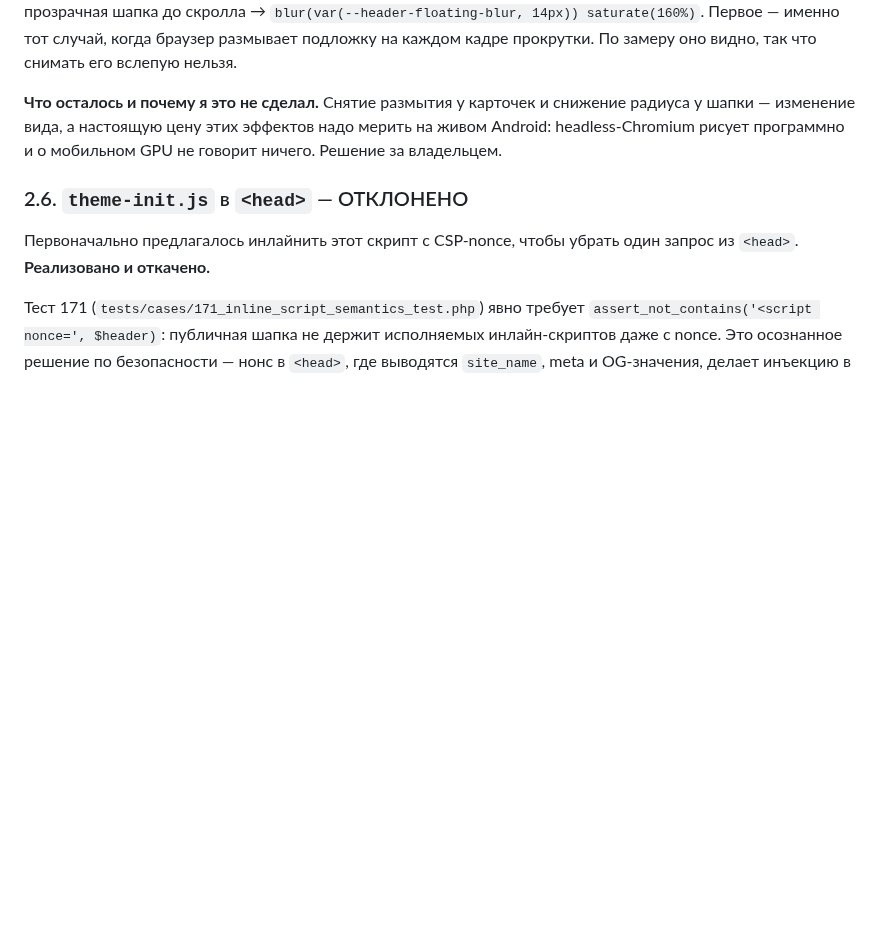
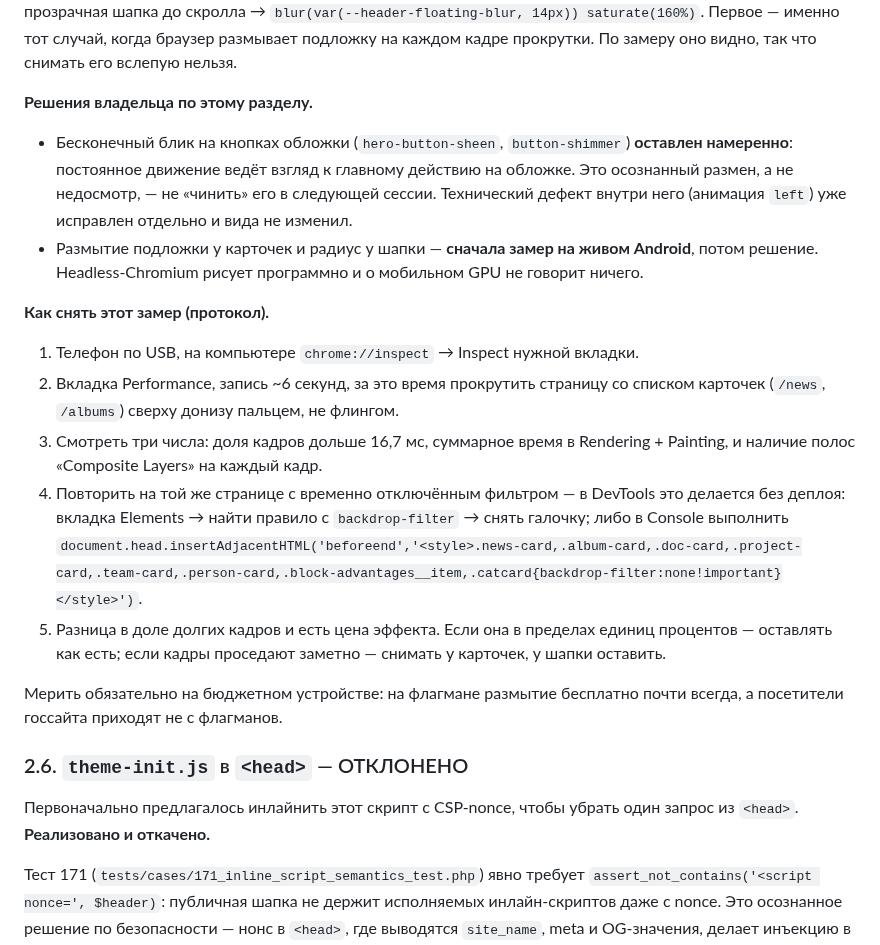
Before and after one commit to artstudiouzb-gif/asdr_v2, a Markdown page: docs/PERFORMANCE_PLAN.md, the part around the change. Rendered like a GitHub page; blank space fills up the shorter version.

Commit message:
Записать решения по композитору и протокол замера на Android
Бесконечный блик на кнопках обложки оставлен намеренно. Размытие у
карточек ждёт замера на живом устройстве — в план добавлен протокол.

Co-Authored-By: Claude Opus 5 <noreply@anthropic.com>
Claude-Session: https://claude.ai/code/session_01VXfdyQoum25vPdymUTeP2Q

```diff
--- a/docs/PERFORMANCE_PLAN.md
+++ b/docs/PERFORMANCE_PLAN.md
@@ -482,10 +482,34 @@ news         KEY idx_news_listing     (status, deleted_at, published_at)   -- в
 именно тот случай, когда браузер размывает подложку на каждом кадре прокрутки.
 По замеру оно видно, так что снимать его вслепую нельзя.
 
-**Что осталось и почему я это не сделал.** Снятие размытия у карточек и
-снижение радиуса у шапки — изменение вида, а настоящую цену этих эффектов
-надо мерить на живом Android: headless-Chromium рисует программно и о
-мобильном GPU не говорит ничего. Решение за владельцем.
+**Решения владельца по этому разделу.**
+
+- Бесконечный блик на кнопках обложки (`hero-button-sheen`, `button-shimmer`)
+  **оставлен намеренно**: постоянное движение ведёт взгляд к главному действию
+  на обложке. Это осознанный размен, а не недосмотр, — не «чинить» его в
+  следующей сессии. Технический дефект внутри него (анимация `left`) уже
+  исправлен отдельно и вида не изменил.
+- Размытие подложки у карточек и радиус у шапки — **сначала замер на живом
+  Android**, потом решение. Headless-Chromium рисует программно и о мобильном
+  GPU не говорит ничего.
+
+**Как снять этот замер (протокол).**
+
+1. Телефон по USB, на компьютере `chrome://inspect` → Inspect нужной вкладки.
+2. Вкладка Performance, запись ~6 секунд, за это время прокрутить страницу со
+   списком карточек (`/news`, `/albums`) сверху донизу пальцем, не флингом.
+3. Смотреть три числа: доля кадров дольше 16,7 мс, суммарное время в
+   Rendering + Painting, и наличие полос «Composite Layers» на каждый кадр.
+4. Повторить на той же странице с временно отключённым фильтром — в
+   DevTools это делается без деплоя: вкладка Elements → найти правило с
+   `backdrop-filter` → снять галочку; либо в Console выполнить
+   `document.head.insertAdjacentHTML('beforeend','<style>.news-card,.album-card,.doc-card,.project-card,.team-card,.person-card,.block-advantages__item,.catcard{backdrop-filter:none!important}</style>')`.
+5. Разница в доле долгих кадров и есть цена эффекта. Если она в пределах
+   единиц процентов — оставлять как есть; если кадры проседают заметно —
+   снимать у карточек, у шапки оставить.
+
+Мерить обязательно на бюджетном устройстве: на флагмане размытие бесплатно
+почти всегда, а посетители госсайта приходят не с флагманов.
 
 ### 2.6. `theme-init.js` в `<head>` — ОТКЛОНЕНО
 
```
